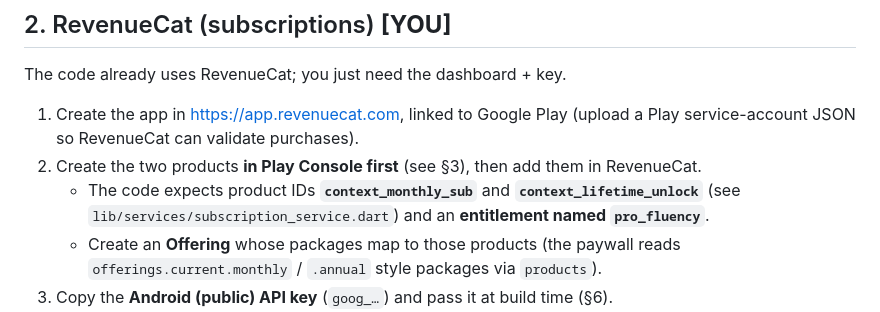
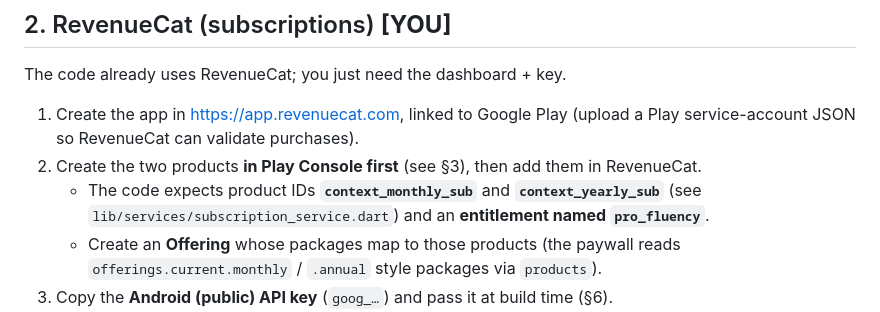
Before and after one commit to TreyKys/Context, a Markdown page: PUBLISHING.md, the part around the change. Drawn GitHub-style.

Commit message:
docs: fix stale product ID in RevenueCat checklist
context_lifetime_unlock was renamed to context_yearly_sub when the
Annual plan replaced the old Lifetime plan; the doc still referenced
the old ID.

```diff
--- a/PUBLISHING.md
+++ b/PUBLISHING.md
@@ -70,7 +70,7 @@ The code already uses RevenueCat; you just need the dashboard + key.
 1. Create the app in <https://app.revenuecat.com>, linked to Google Play (upload a Play service-account
    JSON so RevenueCat can validate purchases).
 2. Create the two products **in Play Console first** (see §3), then add them in RevenueCat.
-   - The code expects product IDs **`context_monthly_sub`** and **`context_lifetime_unlock`**
+   - The code expects product IDs **`context_monthly_sub`** and **`context_yearly_sub`**
      (see `lib/services/subscription_service.dart`) and an **entitlement named `pro_fluency`**.
    - Create an **Offering** whose packages map to those products (the paywall reads
      `offerings.current.monthly` / `.annual` style packages via `products`).
```
